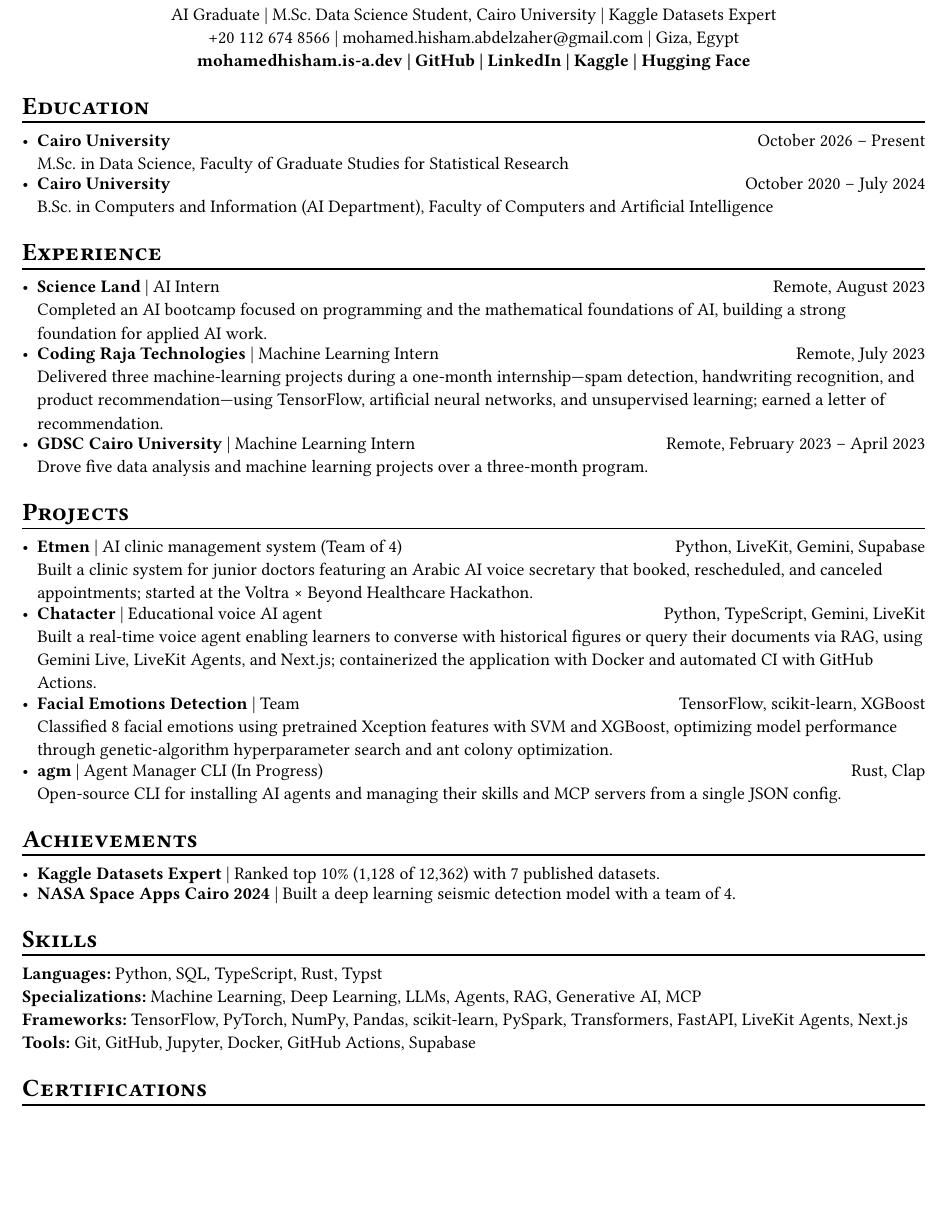
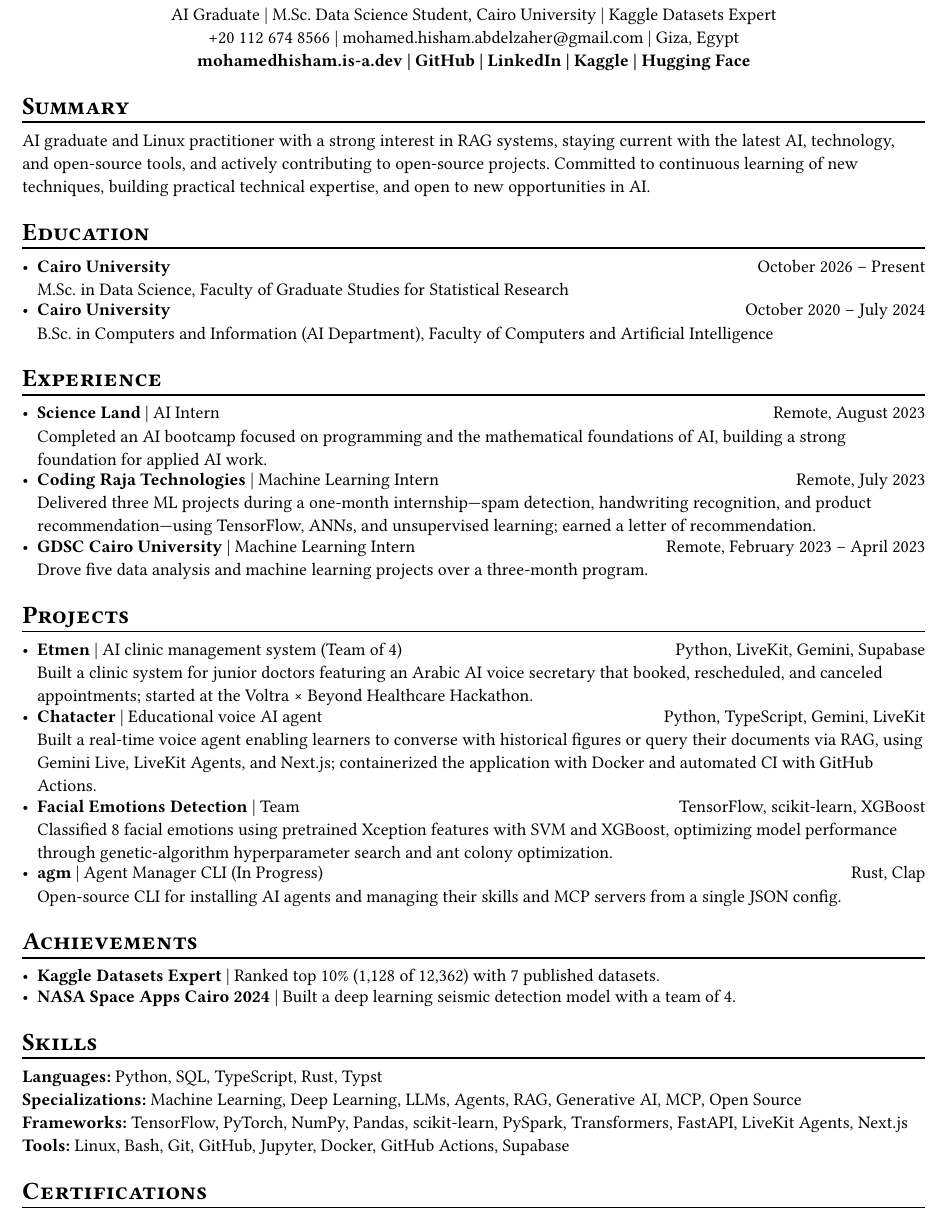
Before and after one commit to MH0386/MH0386, a Typst document (resume.typ): part of the page, cut so that both start at the same text, the shorter picture padded with empty space. Compiled offline with Typst 0.15.

Commit message:
chore(resume): Adjust page margin, enhance summary section, and refine skills list. Added open-source contribution to specializations and updated tools to include Linux and Bash.

```diff
--- a/resume.typ
+++ b/resume.typ
@@ -21,6 +21,10 @@
   v(-5pt)
 }
 
+= #smallcaps[Summary]
+#chiline()
+AI graduate and Linux practitioner with a strong interest in RAG systems, staying current with the latest AI, technology, and open-source tools, and actively contributing to open-source projects. Committed to continuous learning of new techniques, building practical technical expertise, and open to new opportunities in AI.
+
 = #smallcaps[Education]
 #chiline()
 - #strong[Cairo University] #h(1fr) October 2026 – Present \
@@ -35,7 +39,7 @@
   Completed an AI bootcamp focused on programming and the mathematical foundations of AI, building a strong foundation for applied AI work.
 
 - #strong[Coding Raja Technologies] | Machine Learning Intern #h(1fr) Remote, July 2023 \
-  Delivered three machine-learning projects during a one-month internship—spam detection, handwriting recognition, and product recommendation—using TensorFlow, artificial neural networks, and unsupervised learning; earned a letter of recommendation.
+  Delivered three ML projects during a one-month internship—spam detection, handwriting recognition, and product recommendation—using TensorFlow, ANNs, and unsupervised learning; earned a letter of recommendation.
 
 - #strong[GDSC Cairo University] | Machine Learning Intern #h(1fr) Remote, February 2023 – April 2023 \
   Drove five data analysis and machine learning projects over a three-month program.
@@ -59,9 +63,9 @@
 = #smallcaps[Skills]
 #chiline()
 #strong[Languages:] Python, SQL, TypeScript, Rust, Typst \
-#strong[Specializations:] Machine Learning, Deep Learning, LLMs, Agents, RAG, Generative AI, MCP \
+#strong[Specializations:] Machine Learning, Deep Learning, LLMs, Agents, RAG, Generative AI, MCP, Open Source \
 #strong[Frameworks:] TensorFlow, PyTorch, NumPy, Pandas, scikit-learn, PySpark, Transformers, FastAPI, LiveKit Agents, Next.js \
-#strong[Tools:] Git, GitHub, Jupyter, Docker, GitHub Actions, Supabase
+#strong[Tools:] Linux, Bash, Git, GitHub, Jupyter, Docker, GitHub Actions, Supabase
 
 = #smallcaps[Certifications]
 #chiline()
```
Also changed, not shown: resume.typ (2 more changed lines).
